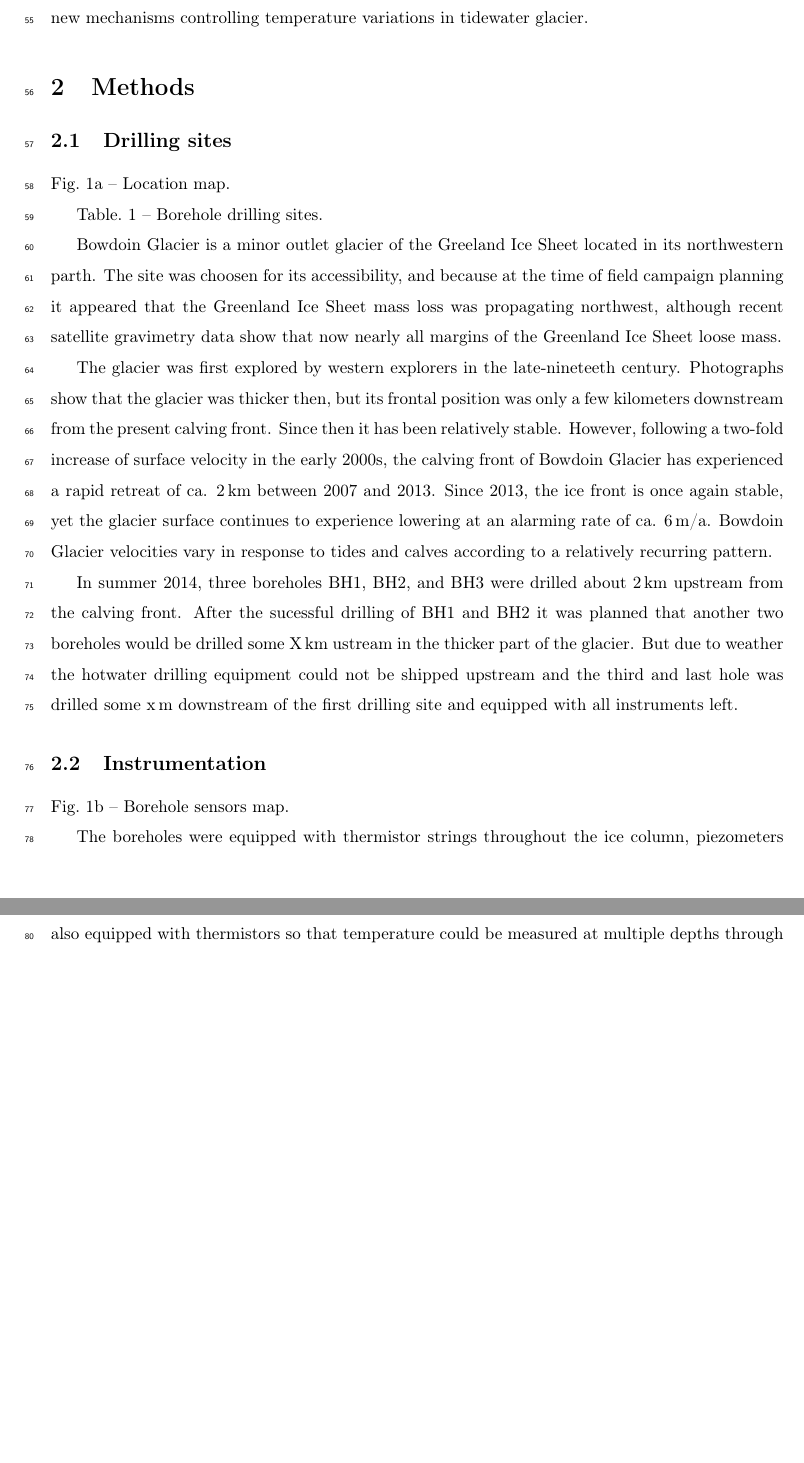
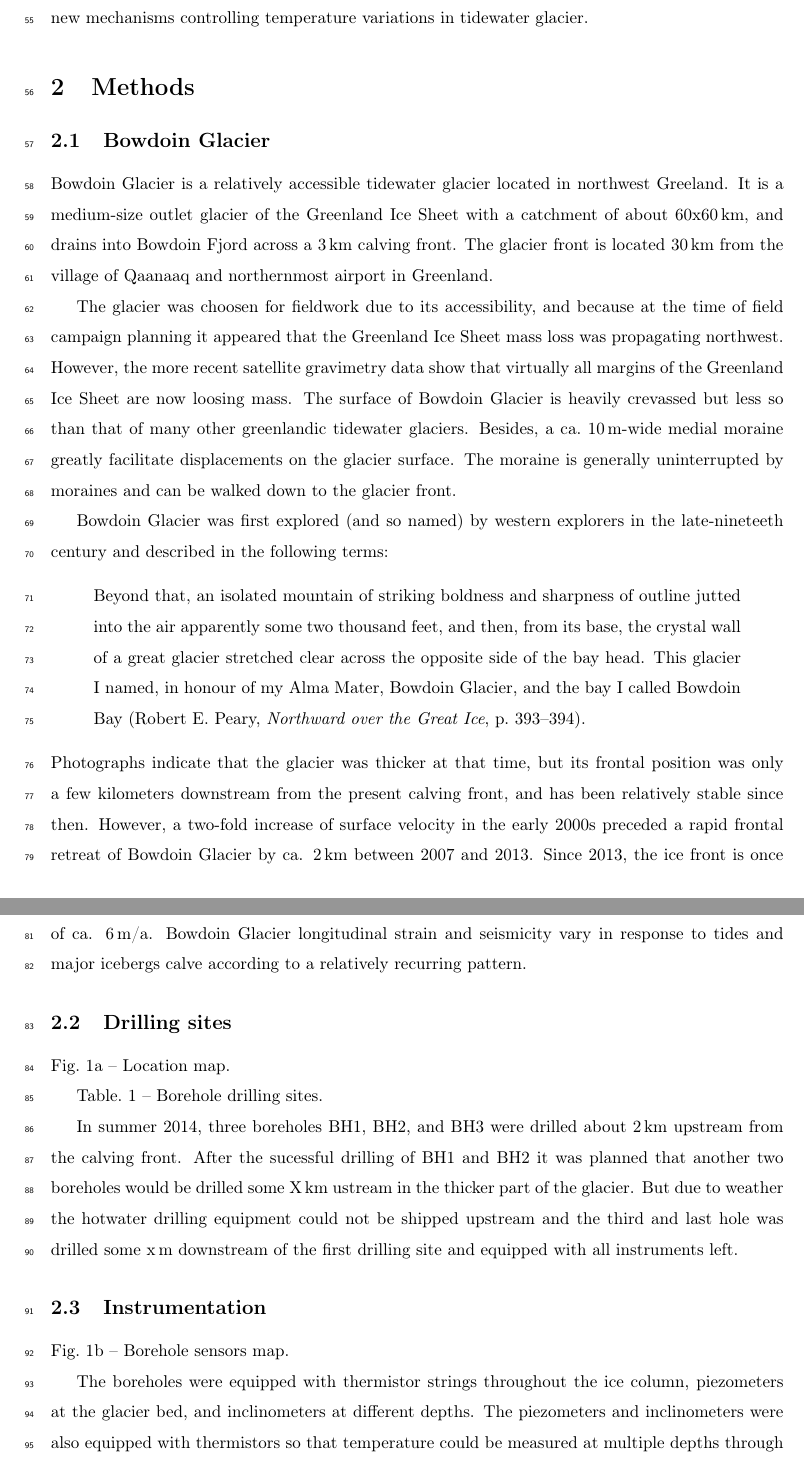
Before and after one commit to juseg/bowdoin, a LaTeX paper (articles/temperature/bowdoin-temperature.tex): two parts of pages 3 and 4 of 11 before the commit and two parts of pages 3 and 4 of 12 after it, joined at a grey line, cut so that both start at the same text, the shorter picture padded with empty space. Compiled offline with pdfLaTeX.

Commit message:
Rephrase subsection on Bowdoin Glacier.

```diff
--- a/articles/temperature/bowdoin-temperature.tex
+++ b/articles/temperature/bowdoin-temperature.tex
@@ -127,29 +127,55 @@
 \section{Methods}
 % ----------------------------------------------------------------------
 
+% -- -- -- -- -- -- -- -- -- -- -- -- -- -- -- -- -- -- -- -- -- -- -- -
+\subsection{Bowdoin Glacier}
+% -- -- -- -- -- -- -- -- -- -- -- -- -- -- -- -- -- -- -- -- -- -- -- -
+
+    Bowdoin Glacier is a relatively accessible tidewater glacier located in
+    northwest Greeland. It is a medium-size outlet glacier of the Greenland
+    Ice Sheet with a catchment of about 60x60\,km, and drains into Bowdoin
+    Fjord across a 3\,km calving front. The glacier front is located 30\,km
+    from the village of Qaanaaq and northernmost airport in Greenland.
+
+    The glacier was choosen for fieldwork due to its accessibility, and
+    because at the time of field campaign planning it appeared that the
+    Greenland Ice Sheet mass loss was propagating northwest. However, the more
+    recent satellite gravimetry data show that virtually all margins of the
+    Greenland Ice Sheet are now loosing mass. The surface of Bowdoin Glacier
+    is heavily crevassed but less so than that of many other greenlandic
+    tidewater glaciers. Besides, a ca.~10\,m-wide medial moraine greatly
+    facilitate displacements on the glacier surface. The moraine is generally
+    uninterrupted by moraines and can be walked down to the glacier front.
+
+    Bowdoin Glacier was first explored (and so named) by western explorers in
+    the late-nineteeth century and described in the following terms:
+    \begin{quote}
+        Beyond that, an isolated mountain of striking boldness and sharpness of
+        outline jutted into the air apparently some two thousand feet, and
+        then, from its base, the crystal wall of a great glacier stretched
+        clear across the opposite side of the bay head. This glacier I named,
+        in honour of my Alma Mater, Bowdoin Glacier, and the bay I called
+        Bowdoin Bay (Robert E. Peary, \emph{Northward over the Great Ice},
+        p.~393--394).
+    \end{quote}
+    Photographs indicate that the glacier was thicker at that time, but its
+    frontal position was only a few kilometers downstream from the present
+    calving front, and has been relatively stable since then. However, a
+    two-fold increase of surface velocity in the early 2000s preceded a rapid
+    frontal retreat of Bowdoin Glacier by ca. 2\,km between 2007 and 2013.
+    Since 2013, the ice front is once again stable, yet the tidewater glacier
+    tongue continues to experience thinning at an alarming rate of ca. 6\,m/a.
+    Bowdoin Glacier longitudinal strain and seismicity vary in response to
+    tides and major icebergs calve according to a relatively recurring pattern.
+
+
+% -- -- -- -- -- -- -- -- -- -- -- -- -- -- -- -- -- -- -- -- -- -- -- -
 \subsection{Drilling sites}
+% -- -- -- -- -- -- -- -- -- -- -- -- -- -- -- -- -- -- -- -- -- -- -- -
 
     Fig.~\ref{fig:boreholes}a -- Location map.
 
     Table.~\ref{tab:drilling} -- Borehole drilling sites.
-
-    Bowdoin Glacier is a minor outlet glacier of the Greeland Ice Sheet located
-    in its northwestern parth. The site was choosen for its accessibility, and
-    because at the time of field campaign planning it appeared that the
-    Greenland Ice Sheet mass loss was propagating northwest, although recent
-    satellite gravimetry data show that now nearly all margins of the Greenland
-    Ice Sheet loose mass.
-
-    The glacier was first explored by western explorers in the late-nineteeth
-    century. Photographs show that the glacier was thicker then, but its
-    frontal position was only a few kilometers downstream from the present
-    calving front. Since then it has been relatively stable. However, following
-    a two-fold increase of surface velocity in the early 2000s, the calving
-    front of Bowdoin Glacier has experienced a rapid retreat of ca.  2\,km
-    between 2007 and 2013. Since 2013, the ice front is once again stable, yet
-    the glacier surface continues to experience lowering at an alarming rate of
-    ca. 6\,m/a.  Bowdoin Glacier velocities vary in response to tides and
-    calves according to a relatively recurring pattern.
 
     In summer 2014, three boreholes BH1, BH2, and BH3 were drilled about 2\,km
     upstream from the calving front. After the sucessful drilling of BH1 and
```
Also changed, not shown: articles/temperature/bowdoin-temperature.tex (4 more changed lines).
